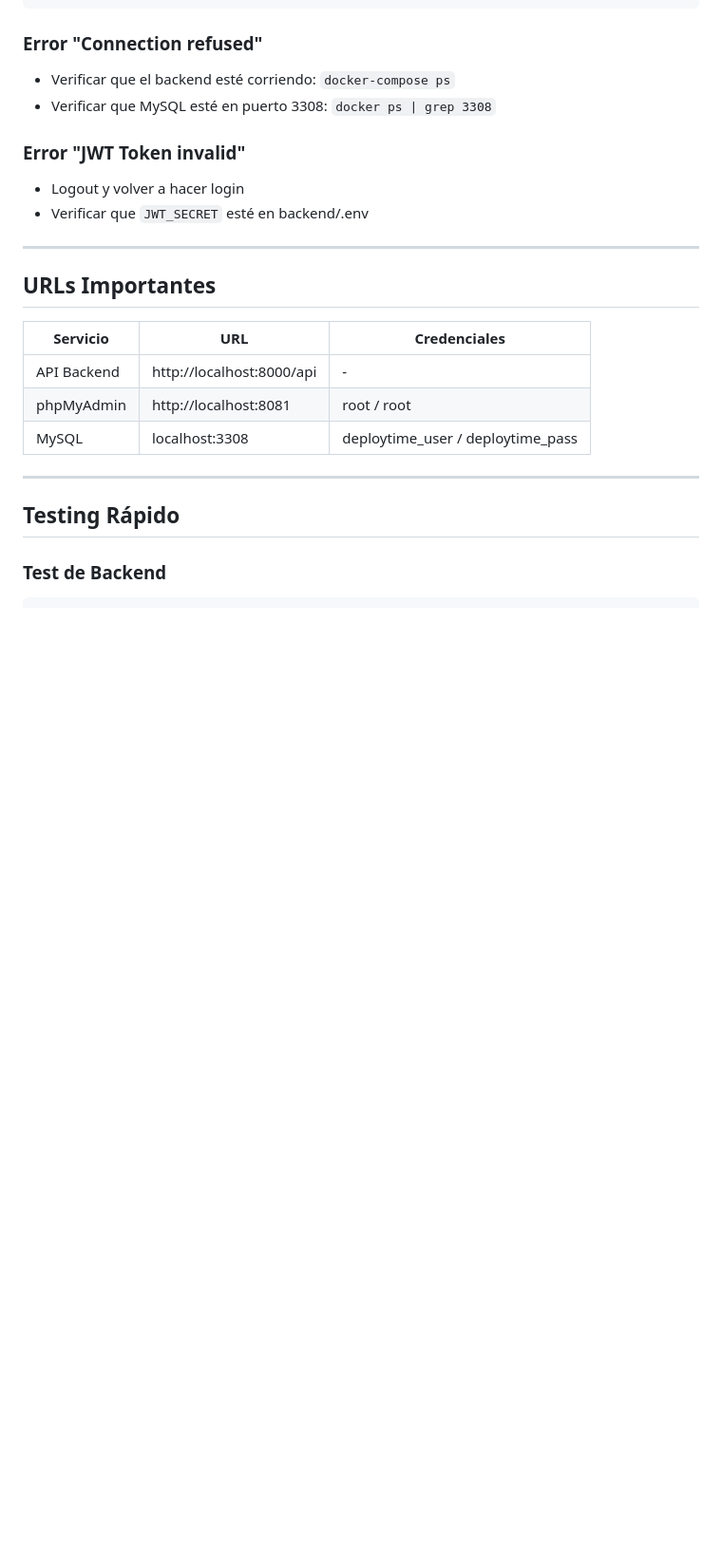
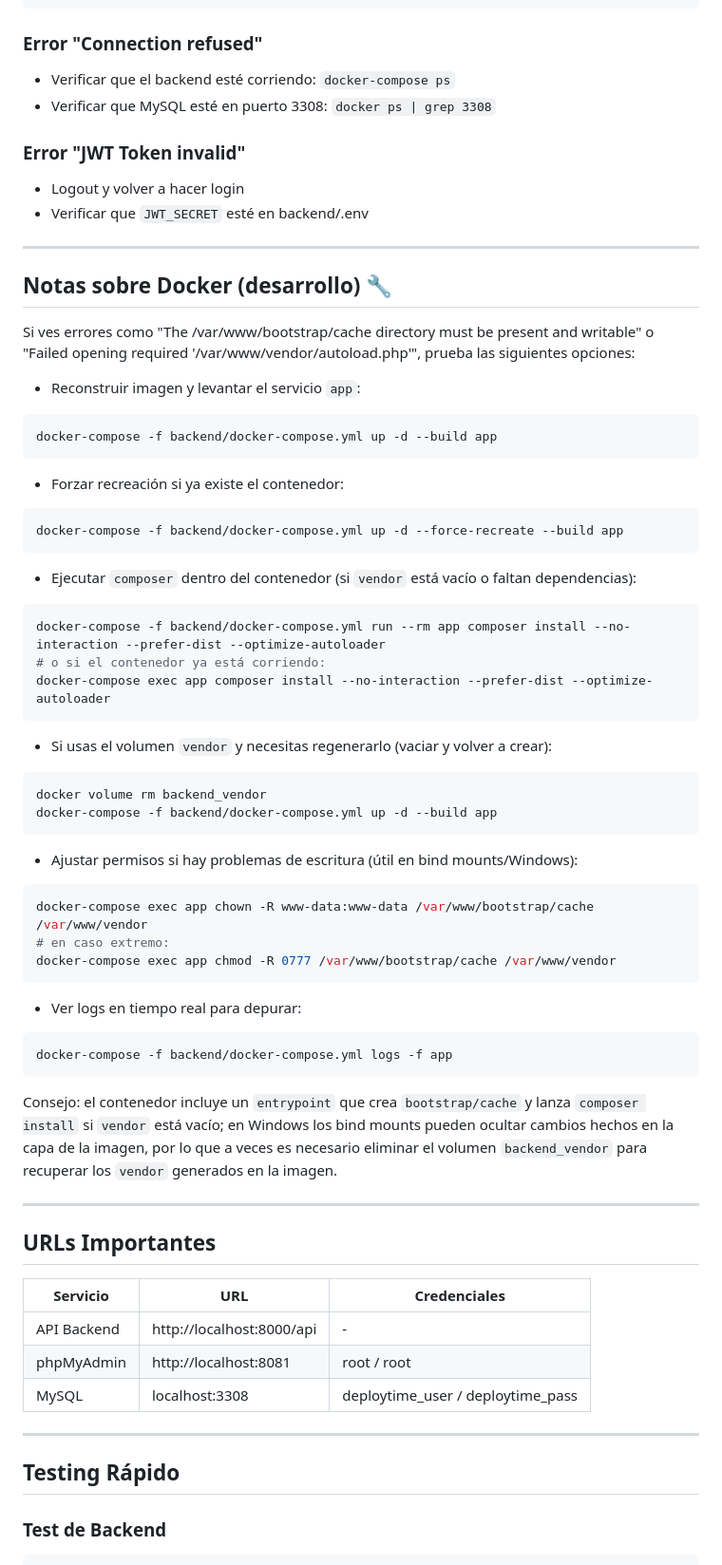
Before and after one commit to conejoRojo/DeployTime, a Markdown page: INICIO_RAPIDO.md, the part around the change. Shown at 95% size. Drawn GitHub-style; blank space fills up the shorter version.

Commit message:
docs: añadir notas de Docker (desarrollo)  reconstruir vendor, permisos y comandos de solución

````diff
--- a/INICIO_RAPIDO.md
+++ b/INICIO_RAPIDO.md
@@ -143,6 +143,55 @@ npm run dev
 
 ---
 
+## Notas sobre Docker (desarrollo) 🔧
+
+Si ves errores como "The /var/www/bootstrap/cache directory must be present and writable" o "Failed opening required '/var/www/vendor/autoload.php'", prueba las siguientes opciones:
+
+- Reconstruir imagen y levantar el servicio `app`:
+
+```bash
+docker-compose -f backend/docker-compose.yml up -d --build app
+```
+
+- Forzar recreación si ya existe el contenedor:
+
+```bash
+docker-compose -f backend/docker-compose.yml up -d --force-recreate --build app
+```
+
+- Ejecutar `composer` dentro del contenedor (si `vendor` está vacío o faltan dependencias):
+
+```bash
+docker-compose -f backend/docker-compose.yml run --rm app composer install --no-interaction --prefer-dist --optimize-autoloader
+# o si el contenedor ya está corriendo:
+docker-compose exec app composer install --no-interaction --prefer-dist --optimize-autoloader
+```
+
+- Si usas el volumen `vendor` y necesitas regenerarlo (vaciar y volver a crear):
+
+```bash
+docker volume rm backend_vendor
+docker-compose -f backend/docker-compose.yml up -d --build app
+```
+
+- Ajustar permisos si hay problemas de escritura (útil en bind mounts/Windows):
+
+```bash
+docker-compose exec app chown -R www-data:www-data /var/www/bootstrap/cache /var/www/vendor
+# en caso extremo:
+docker-compose exec app chmod -R 0777 /var/www/bootstrap/cache /var/www/vendor
+```
+
+- Ver logs en tiempo real para depurar:
+
+```bash
+docker-compose -f backend/docker-compose.yml logs -f app
+```
+
+Consejo: el contenedor incluye un `entrypoint` que crea `bootstrap/cache` y lanza `composer install` si `vendor` está vacío; en Windows los bind mounts pueden ocultar cambios hechos en la capa de la imagen, por lo que a veces es necesario eliminar el volumen `backend_vendor` para recuperar los `vendor` generados en la imagen.
+
+---
+
 ## URLs Importantes
 
 | Servicio | URL | Credenciales |
````
